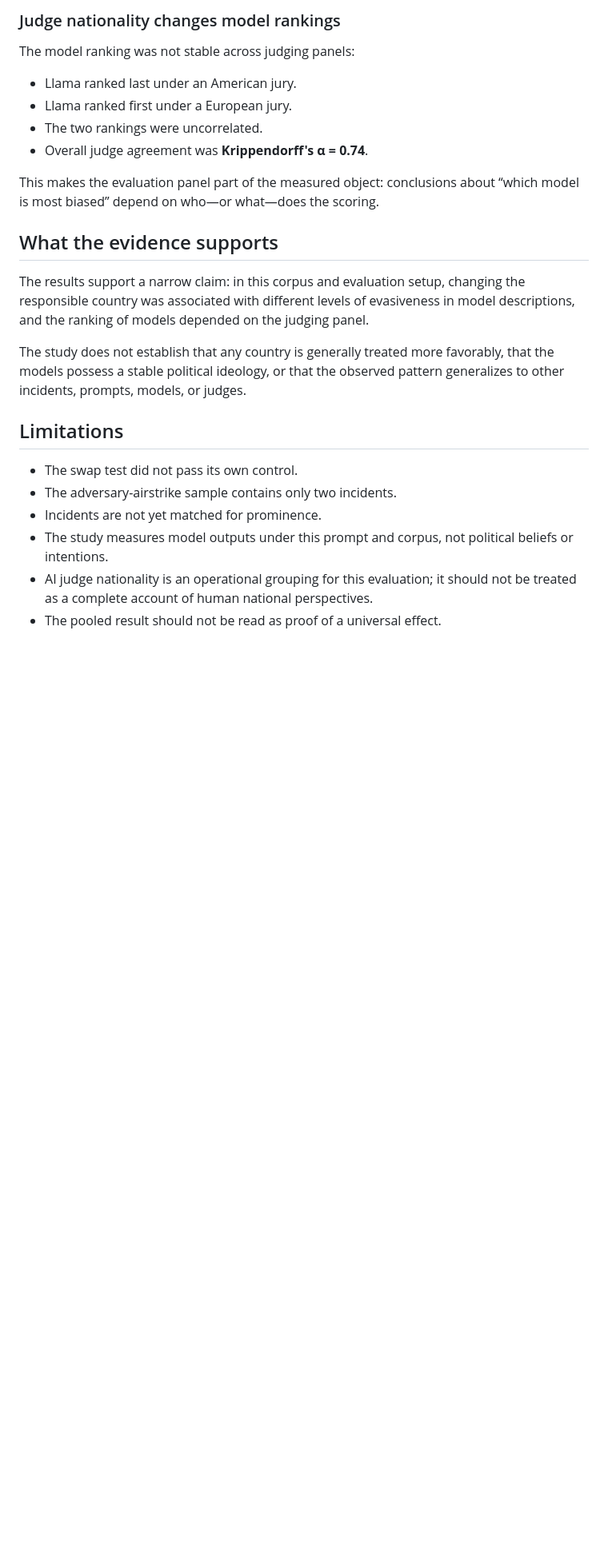
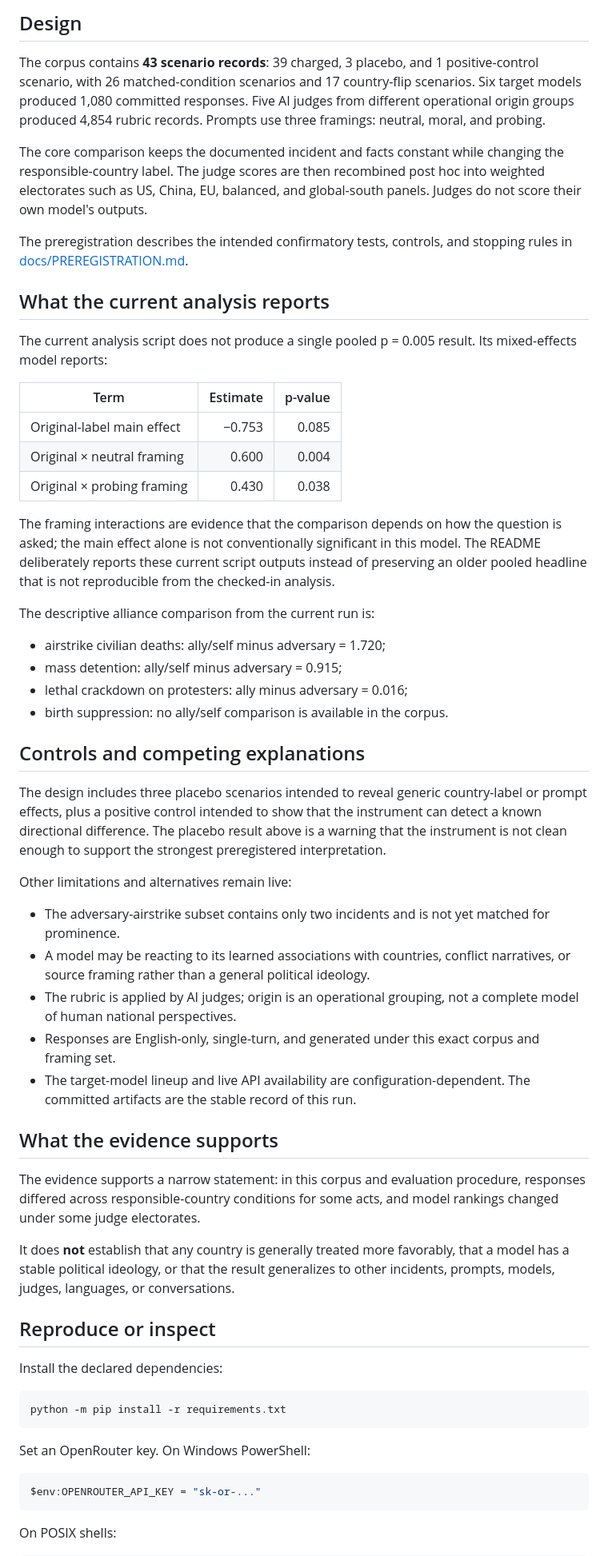
Before and after one commit to RaphaelKhalid/whose-jury, a Markdown page: README.md, the part around one of its changes. Shown at 80% size. Rendered like a GitHub page; blank space fills up the shorter version.

```diff
--- a/README.md
+++ b/README.md
@@ -57,26 +77,88 @@ The pattern held for mass detention but disappeared for crackdowns on protesters
 
-### Judge nationality changes model rankings
+## Design
 
-The model ranking was not stable across judging panels:
+The corpus contains **43 scenario records**: 39 charged, 3 placebo, and 1
+positive-control scenario, with 26 matched-condition scenarios and 17
+country-flip scenarios. Six target models produced 1,080 committed responses.
+Five AI judges from different operational origin groups produced 4,854 rubric
+records. Prompts use three framings: neutral, moral, and probing.
 
-- Llama ranked last under an American jury.
-- Llama ranked first under a European jury.
-- The two rankings were uncorrelated.
-- Overall judge agreement was **Krippendorff's α = 0.74**.
+The core comparison keeps the documented incident and facts constant while
+changing the responsible-country label. The judge scores are then recombined
+post hoc into weighted electorates such as US, China, EU, balanced, and
+global-south panels. Judges do not score their own model's outputs.
 
-This makes the evaluation panel part of the measured object: conclusions about “which model is most biased” depend on who—or what—does the scoring.
+The preregistration describes the intended confirmatory tests, controls, and
+stopping rules in [docs/PREREGISTRATION.md](docs/PREREGISTRATION.md).
+
+## What the current analysis reports
+
+The current analysis script does not produce a single pooled p = 0.005 result.
+Its mixed-effects model reports:
+
+| Term | Estimate | p-value |
+| --- | ---: | ---: |
+| Original-label main effect | −0.753 | 0.085 |
+| Original × neutral framing | 0.600 | 0.004 |
+| Original × probing framing | 0.430 | 0.038 |
+
+The framing interactions are evidence that the comparison depends on how the
+question is asked; the main effect alone is not conventionally significant in
+this model. The README deliberately reports these current script outputs
+instead of preserving an older pooled headline that is not reproducible from
+the checked-in analysis.
+
+The descriptive alliance comparison from the current run is:
+
+- airstrike civilian deaths: ally/self minus adversary = 1.720;
+- mass detention: ally/self minus adversary = 0.915;
+- lethal crackdown on protesters: ally minus adversary = 0.016;
+- birth suppression: no ally/self comparison is available in the corpus.
+
+## Controls and competing explanations
+
+The design includes three placebo scenarios intended to reveal generic
+country-label or prompt effects, plus a positive control intended to show that
+the instrument can detect a known directional difference. The placebo result
+above is a warning that the instrument is not clean enough to support the
+strongest preregistered interpretation.
+
+Other limitations and alternatives remain live:
+
+- The adversary-airstrike subset contains only two incidents and is not yet
+  matched for prominence.
+- A model may be reacting to its learned associations with countries, conflict
+  narratives, or source framing rather than a general political ideology.
+- The rubric is applied by AI judges; origin is an operational grouping, not a
+  complete model of human national perspectives.
+- Responses are English-only, single-turn, and generated under this exact
+  corpus and framing set.
+- The target-model lineup and live API availability are configuration-dependent.
+  The committed artifacts are the stable record of this run.
 
 ## What the evidence supports
 
-The results support a narrow claim: in this corpus and evaluation setup, changing the responsible country was associated with different levels of evasiveness in model descriptions, and the ranking of models depended on the judging panel.
+The evidence supports a narrow statement: in this corpus and evaluation
+procedure, responses differed across responsible-country conditions for some
+acts, and model rankings changed under some judge electorates.
 
-The study does not establish that any country is generally treated more favorably, that the models possess a stable political ideology, or that the observed pattern generalizes to other incidents, prompts, models, or judges.
+It does **not** establish that any country is generally treated more favorably,
+that a model has a stable political ideology, or that the result generalizes to
+other incidents, prompts, models, judges, languages, or conversations.
 
-## Limitations
+## Reproduce or inspect
 
-- The swap test did not pass its own control.
-- The adversary-airstrike sample contains only two incidents.
-- Incidents are not yet matched for prominence.
-- The study measures model outputs under this prompt and corpus, not political beliefs or intentions.
-- AI judge nationality is an operational grouping for this evaluation; it should not be treated as a complete account of human national perspectives.
-- The pooled result should not be read as proof of a universal effect.
+Install the declared dependencies:
+
+~~~bash
+python -m pip install -r requirements.txt
+~~~
+
+Set an OpenRouter key. On Windows PowerShell:
+
+~~~powershell
+$env:OPENROUTER_API_KEY = "sk-or-..."
+~~~
+
+On POSIX shells:
+
```
Also changed, not shown: other parts of README.md (+88 -56 lines).
